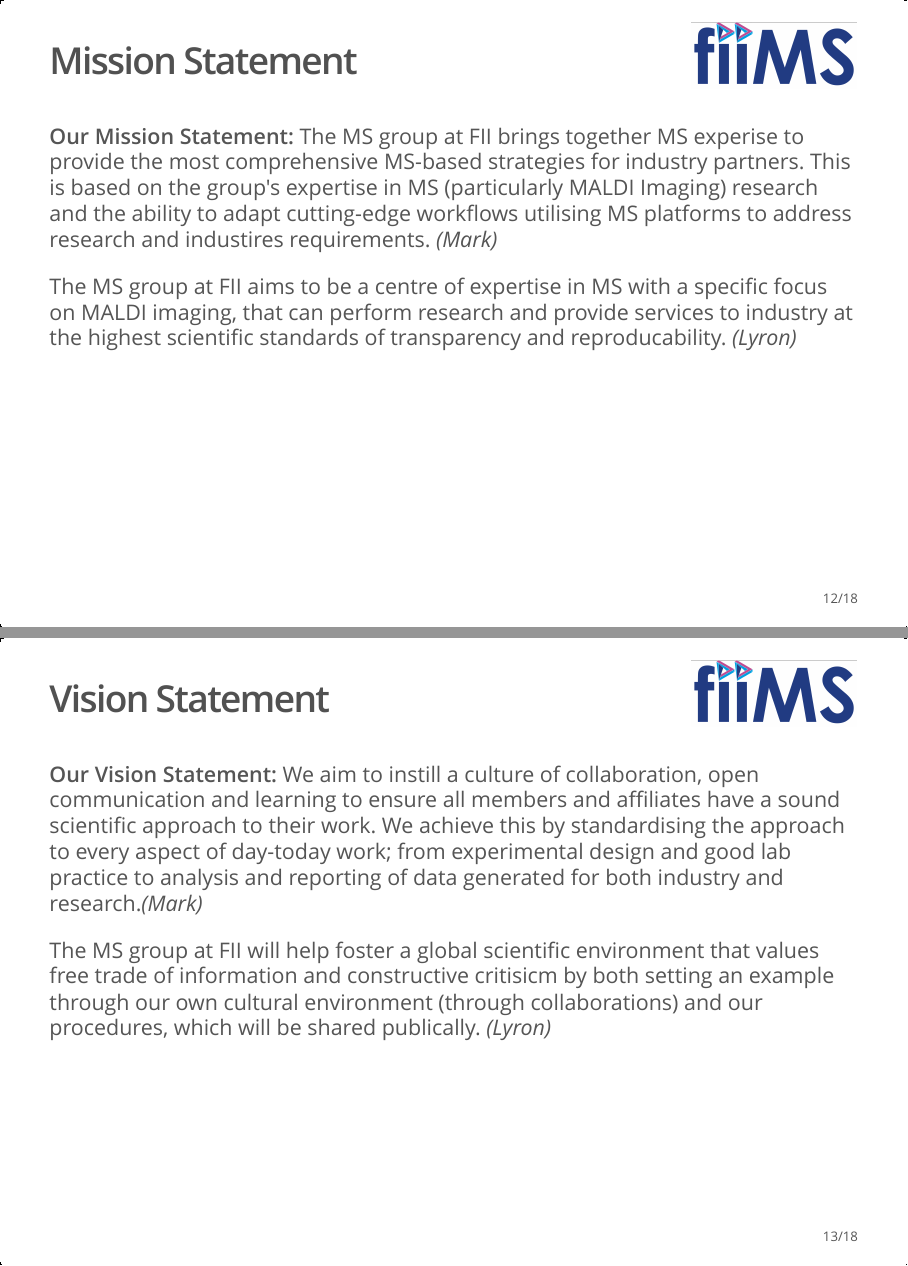
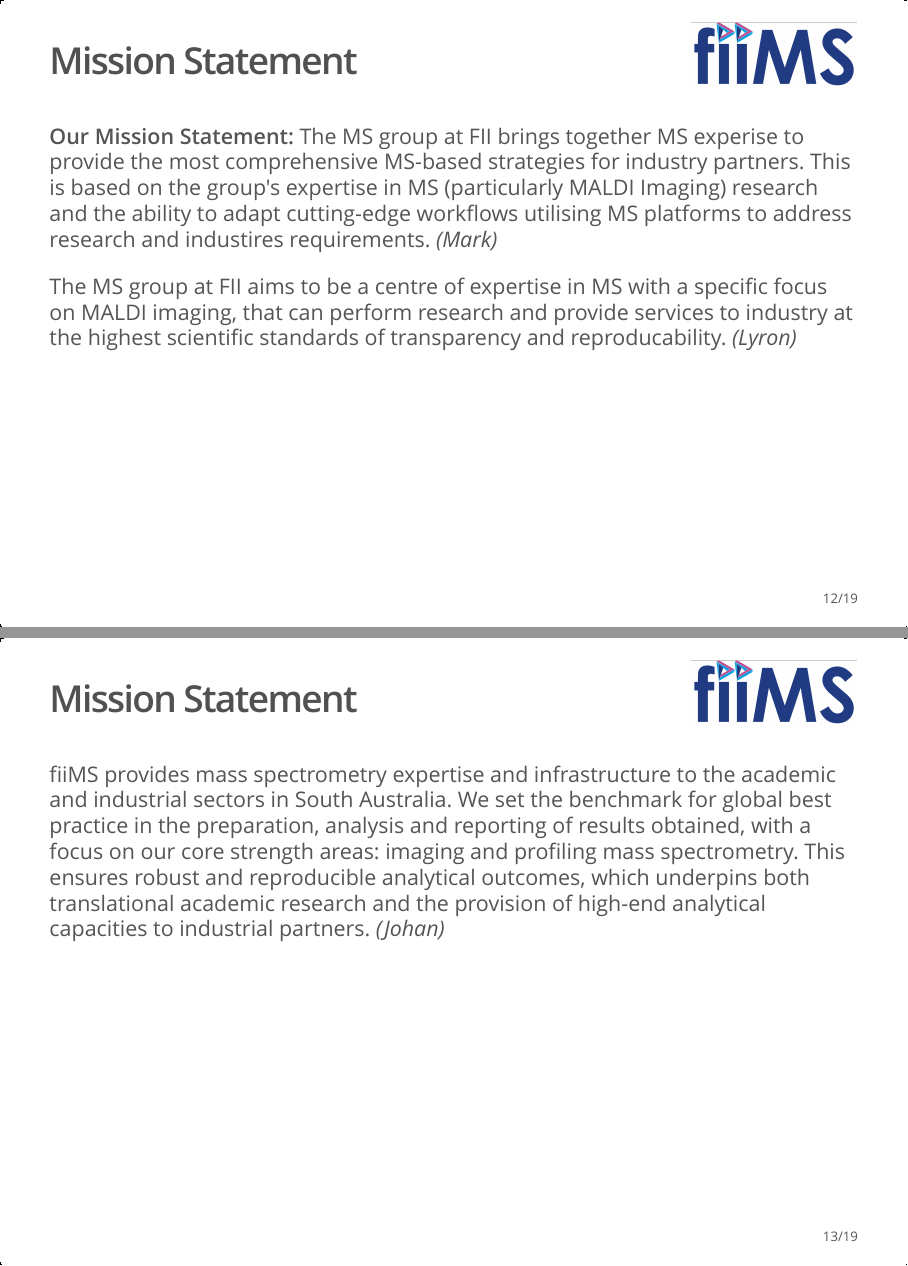
Before and after one commit to Armadilloa16/mission, an R Markdown document (slides.Rmd): pages 12 and 13 of 18 before the commit and pages 12 and 13 of 19 after it, joined at a grey line. The pictures show the output file slides.html that the author committed with the source, opened offline.

Commit message:
Add Johans mission

```diff
--- a/slides.Rmd
+++ b/slides.Rmd
@@ -137,6 +137,17 @@ the highest scientific standards of transparency and reproducability. *(Lyron)*
 
 
 
+## Mission Statement
+
+fiiMS provides mass spectrometry expertise and infrastructure to the academic
+and industrial sectors in South Australia. We set the benchmark for global best
+practice in the preparation, analysis and reporting of results obtained, with a
+focus on our core strength areas: imaging and profiling mass spectrometry. This
+ensures robust and reproducible analytical outcomes, which underpins both
+translational academic research and the provision of high-end analytical
+capacities to industrial partners. *(Johan)*
+
+
 ## Vision Statement
 
 **Our Vision Statement:**
```
Also changed, not shown: slides.html.
